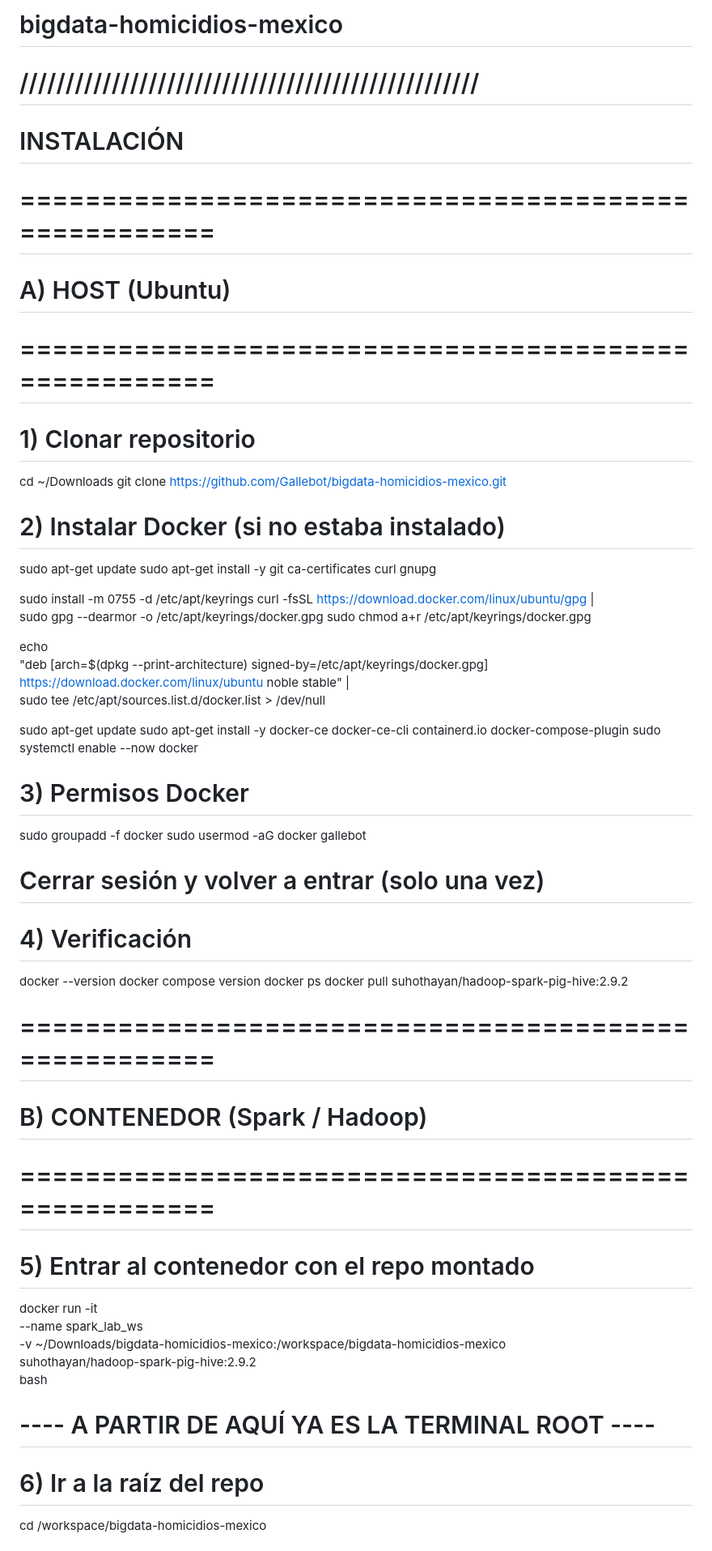
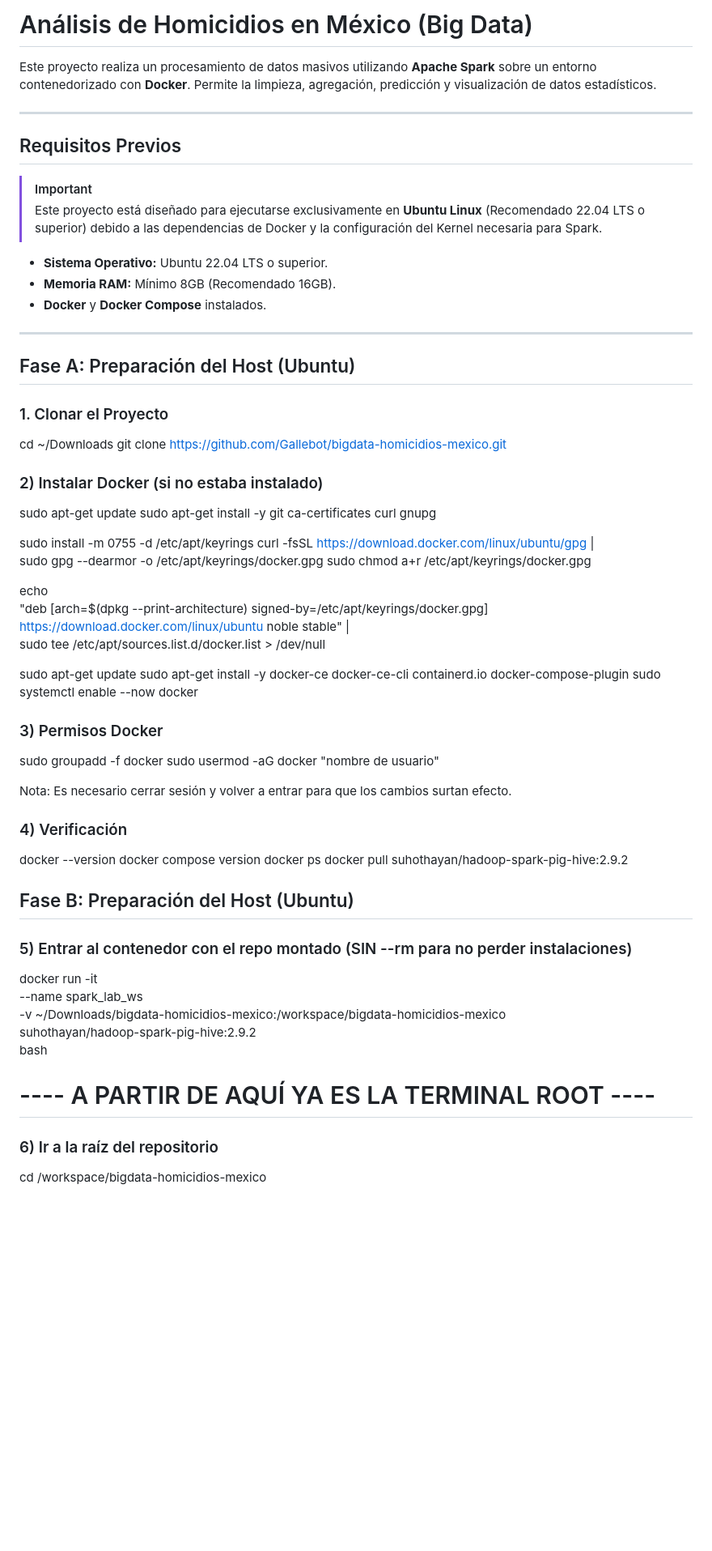
Before and after one commit to Gallebot/bigdata-homicidios-mexico, a Markdown page: README.md, the part around one of its changes. Shown at 81% size. Drawn GitHub-style; blank space fills up the shorter version.

Commit message:
README v1

```diff
--- a/README.md
+++ b/README.md
@@ -1,19 +1,29 @@
-# bigdata-homicidios-mexico
+# Análisis de Homicidios en México (Big Data)
+
+Este proyecto realiza un procesamiento de datos masivos utilizando **Apache Spark** sobre un entorno contenedorizado con **Docker**. Permite la limpieza, agregación, predicción y visualización de datos estadísticos.
+
+---
+
+## Requisitos Previos
+
+> [!IMPORTANT]
+> Este proyecto está diseñado para ejecutarse exclusivamente en **Ubuntu Linux** (Recomendado 22.04 LTS o superior) debido a las dependencias de Docker y la configuración del Kernel necesaria para Spark.
+
+* **Sistema Operativo:** Ubuntu 22.04 LTS o superior.
+* **Memoria RAM:** Mínimo 8GB (Recomendado 16GB).
+* **Docker** y **Docker Compose** instalados.
+
+---
 
 
 
-# //////////////////////////////////////////////////
-# INSTALACIÓN
+## Fase A: Preparación del Host (Ubuntu)
 
-# =====================================================
-# A) HOST (Ubuntu)
-# =====================================================
-
-# 1) Clonar repositorio
+### 1. Clonar el Proyecto
 cd ~/Downloads
 git clone https://github.com/Gallebot/bigdata-homicidios-mexico.git
 
-# 2) Instalar Docker (si no estaba instalado)
+### 2) Instalar Docker (si no estaba instalado)
 sudo apt-get update
 sudo apt-get install -y git ca-certificates curl gnupg
 
@@ -31,23 +41,24 @@ sudo apt-get update
 sudo apt-get install -y docker-ce docker-ce-cli containerd.io docker-compose-plugin
 sudo systemctl enable --now docker
 
-# 3) Permisos Docker
+### 3) Permisos Docker
 sudo groupadd -f docker
-sudo usermod -aG docker gallebot
-# Cerrar sesión y volver a entrar (solo una vez)
+sudo usermod -aG docker "nombre de usuario"
 
-# 4) Verificación
+Nota: Es necesario cerrar sesión y volver a entrar para que los cambios surtan efecto.
+
+### 4) Verificación
 docker --version
 docker compose version
 docker ps
 docker pull suhothayan/hadoop-spark-pig-hive:2.9.2
 
 
-# =====================================================
-# B) CONTENEDOR (Spark / Hadoop)
-# =====================================================
 
-# 5) Entrar al contenedor con el repo montado
+## Fase B: Preparación del Host (Ubuntu)
+
+
+### 5) Entrar al contenedor con el repo montado (SIN --rm para no perder instalaciones)
 docker run -it \
   --name spark_lab_ws \
   -v ~/Downloads/bigdata-homicidios-mexico:/workspace/bigdata-homicidios-mexico \
@@ -57,7 +68,7 @@ docker run -it \
 
 # ---- A PARTIR DE AQUÍ YA ES LA TERMINAL ROOT ----
 
-# 6) Ir a la raíz del repo
+### 6) Ir a la raíz del repositorio
 cd /workspace/bigdata-homicidios-mexico
 
 
```
Also changed, not shown: other parts of README.md (+15 -18 lines).
